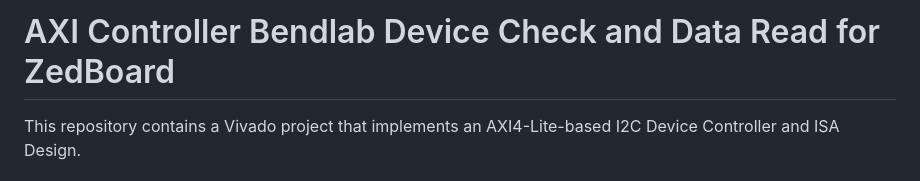
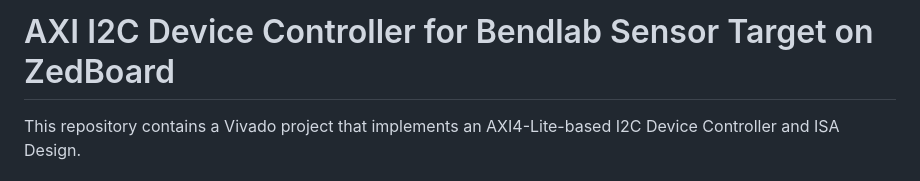
Before and after one commit to xiaoz119/bendlab_hdl_ctrl_zed, a Markdown page: README.md, the part around the change. Rendered like a GitHub page.

Commit message:
update name

```diff
--- a/README.md
+++ b/README.md
@@ -1,4 +1,4 @@
-# AXI Controller Bendlab Device Check and Data Read for ZedBoard
+# AXI I2C Device Controller for Bendlab Sensor Target on ZedBoard
 
 This repository contains a Vivado project that implements an AXI4-Lite-based I2C Device Controller and ISA Design.
 
```
